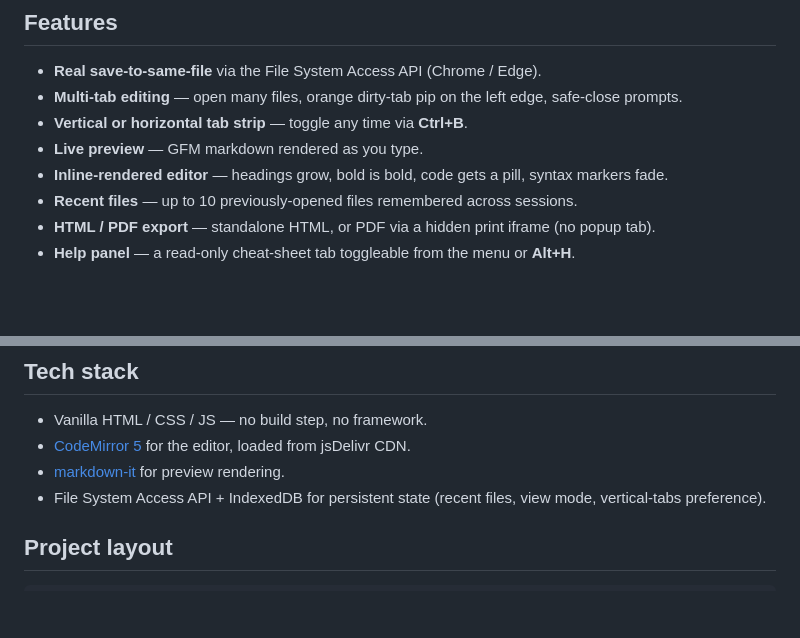
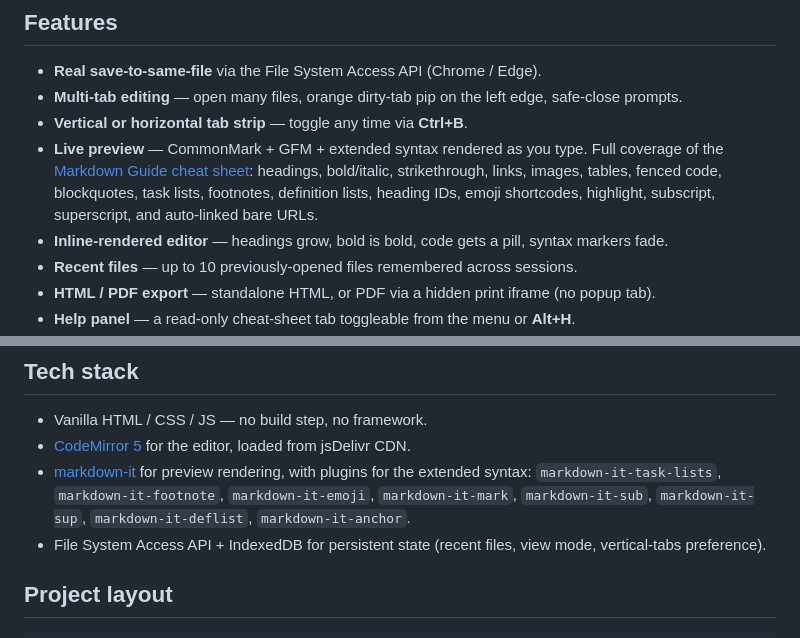
Before and after one commit to wsimps6i/markdown-editor-web, a Markdown page: README.md, 2 parts joined by grey strips. Drawn GitHub-style; blank space fills up the shorter version.

Commit message:
Refresh README: note extended-syntax coverage and plugin stack
- Live preview now mentions full Markdown Guide cheat-sheet coverage
  (footnotes, definition lists, emoji, highlight, sub/sup, task lists,
  heading IDs, auto-links).
- Tech stack lists the markdown-it plugins loaded via jsDelivr.

Co-Authored-By: Claude Opus 4.7 <noreply@anthropic.com>

```diff
--- a/README.md
+++ b/README.md
@@ -7,7 +7,7 @@ A clean, Typora-inspired markdown editor that runs directly in your browser. Del
 - **Real save-to-same-file** via the File System Access API (Chrome / Edge).
 - **Multi-tab editing** — open many files, orange dirty-tab pip on the left edge, safe-close prompts.
 - **Vertical or horizontal tab strip** — toggle any time via **Ctrl+B**.
-- **Live preview** — GFM markdown rendered as you type.
+- **Live preview** — CommonMark + GFM + extended syntax rendered as you type. Full coverage of the [Markdown Guide cheat sheet](https://www.markdownguide.org/cheat-sheet/): headings, bold/italic, strikethrough, links, images, tables, fenced code, blockquotes, task lists, footnotes, definition lists, heading IDs, emoji shortcodes, highlight, subscript, superscript, and auto-linked bare URLs.
 - **Inline-rendered editor** — headings grow, bold is bold, code gets a pill, syntax markers fade.
 - **Recent files** — up to 10 previously-opened files remembered across sessions.
 - **HTML / PDF export** — standalone HTML, or PDF via a hidden print iframe (no popup tab).
@@ -58,7 +58,7 @@ Push to `main`, enable GitHub Pages with source = "Deploy from a branch" pointin
 
 - Vanilla HTML / CSS / JS — no build step, no framework.
 - [CodeMirror 5](https://codemirror.net/5/) for the editor, loaded from jsDelivr CDN.
-- [markdown-it](https://github.com/markdown-it/markdown-it) for preview rendering.
+- [markdown-it](https://github.com/markdown-it/markdown-it) for preview rendering, with plugins for the extended syntax: `markdown-it-task-lists`, `markdown-it-footnote`, `markdown-it-emoji`, `markdown-it-mark`, `markdown-it-sub`, `markdown-it-sup`, `markdown-it-deflist`, `markdown-it-anchor`.
 - File System Access API + IndexedDB for persistent state (recent files, view mode, vertical-tabs preference).
 
 ## Project layout
```
